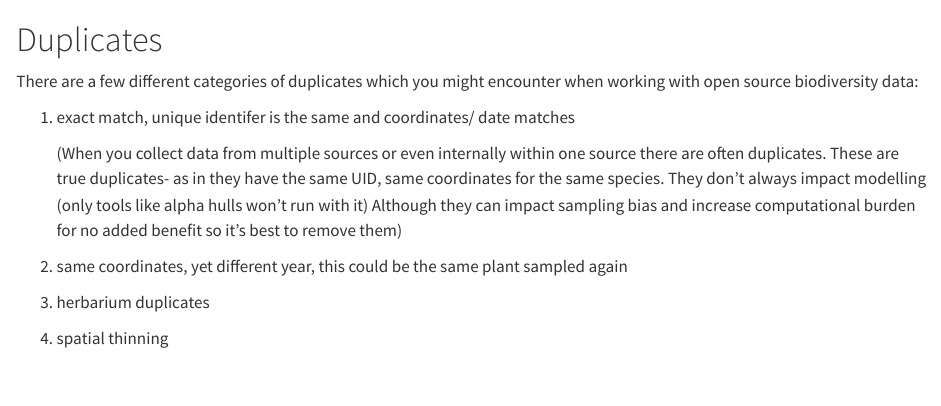
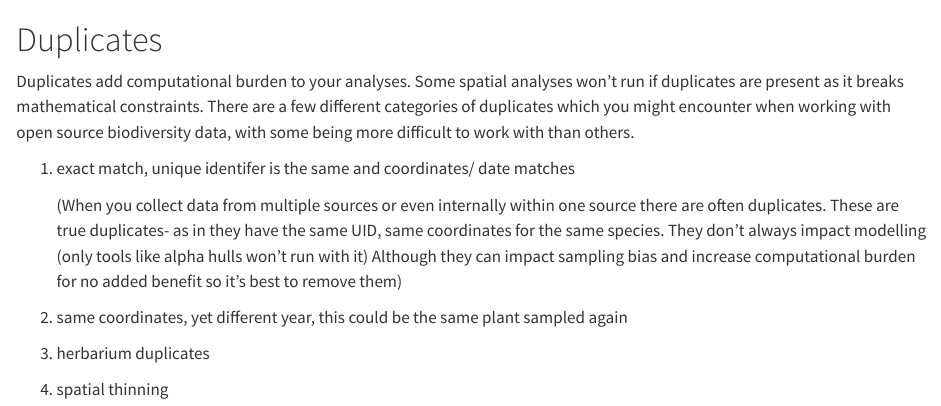
Before and after one commit to AtlasOfLivingAustralia/cleaning_data, a Quarto document (duplicates.qmd): the page in a window 1100 px wide, from its top. Rendered offline with R 4.5, knitr and Pandoc in place of Quarto, with nearby package versions.

Commit message:
Update duplicates.qmd

```diff
--- a/duplicates.qmd
+++ b/duplicates.qmd
@@ -1,6 +1,6 @@
 # Duplicates
 
-There are a few different categories of duplicates which you might encounter when working with open source biodiversity data:
+Duplicates add computational burden to your analyses. Some spatial analyses won't run if duplicates are present as it breaks mathematical constraints. There are a few different categories of duplicates which you might encounter when working with open source biodiversity data, with some being more difficult to work with than others.
 
 1.  exact match, unique identifer is the same and coordinates/ date matches
 
```
